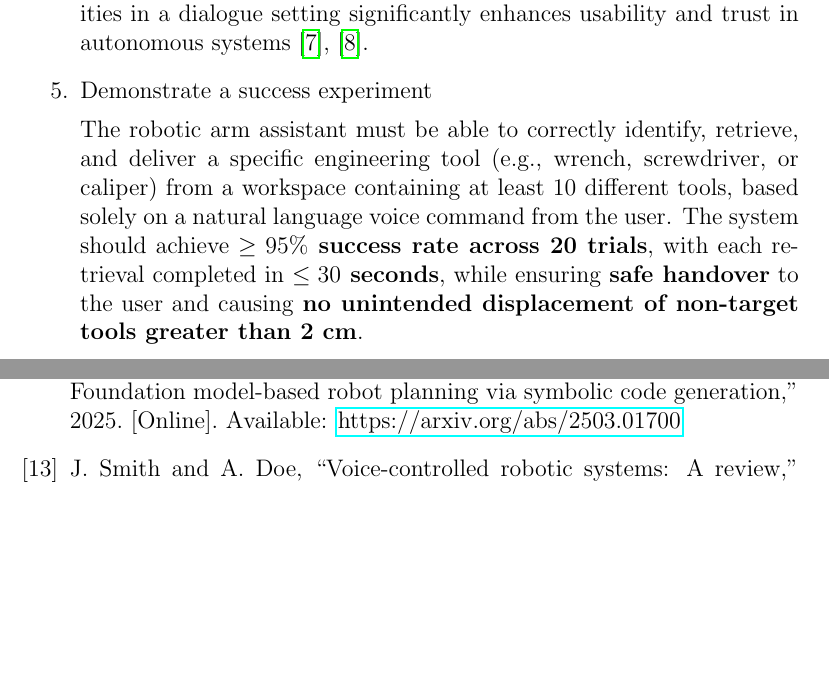
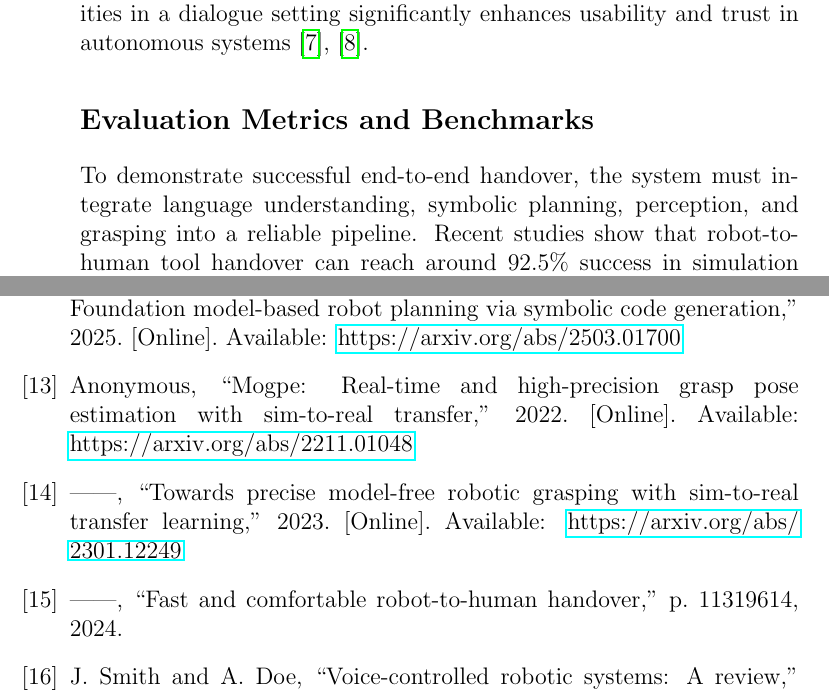
Before and after one commit to Final-Project-ROS2/final-project-deliverables, a LaTeX paper (Major_project_proposal.tex): two parts of pages 10 and 44 of 56 before the commit and two parts of pages 10 and 44 of 57 after it, joined at a grey line, cut so that both start at the same text, the shorter picture padded with empty space. Compiled offline with pdfLaTeX.

Commit message:
Add evaluation metrics for robotic arm assistant
Added evaluation metrics and benchmarks for the robotic arm assistant project, detailing success rates and timing benchmarks for tool handover.

```diff
--- a/Major_project_proposal.tex
+++ b/Major_project_proposal.tex
@@ -107,9 +107,14 @@ Drawing from the prior examination of robotic manipulation through natural langu
   This addresses the critical problem of "black box" AI, where purely neural systems lack transparency and the ability to explain their decisions. This opacity makes it challenging for non-expert users to diagnose and correct errors in a robot's behavior. Neuro-symbolic AI explicitly tackles this by disentangling reasoning from visual perception and language understanding, leading to fully transparent and interpretable reasoning processes. By generating explicit symbolic programs that represent the robot's plan as a sequence of logical steps, the system provides a formal, interpretable representation of its decision-making. This interpretability is crucial for human-in-the-loop interaction , allowing users to understand why a robot performs certain actions, inspect the generated task plans, and provide targeted feedback or corrections when a failure occurs. The ability to communicate about failures and ambiguities in a dialogue setting significantly enhances usability and trust in autonomous systems~\cite{enhancing-interpret},\cite{nsai}.
 
 
-  \item Demonstrate a success experiment
 
-  The robotic arm assistant must be able to correctly identify, retrieve, and deliver a specific engineering tool (e.g., wrench, screwdriver, or caliper) from a workspace containing at least 10 different tools, based solely on a natural language voice command from the user. The system should achieve \textbf{$\geq 95\%$ success rate across 20 trials}, with each retrieval completed in \textbf{$\leq 30$ seconds}, while ensuring \textbf{safe handover} to the user and causing \textbf{no unintended displacement of non-target tools greater than 2 cm}.
+\subsection*{Evaluation Metrics and Benchmarks}
+
+To demonstrate successful end-to-end handover, the system must integrate language understanding, symbolic planning, perception, and grasping into a reliable pipeline. Recent studies show that robot-to-human tool handover can reach around 92.5\% success in simulation for construction tools~\cite{iaarc2025handover}, while sim-to-real grasping frameworks report 90--97\% success depending on object familiarity~\cite{mogpe2022, grasping2023}. Performance is typically lower for novel or cluttered settings, highlighting the importance of generalization.
+
+Timing benchmarks suggest that simple object handovers can be completed in 8--10 seconds~\cite{handover2024_fast}, though more complex engineering tools may reasonably require up to 15 seconds. Based on these findings, this project defines its main performance goal as achieving \textbf{≥90\% success over 60–80 trials}, with \textbf{completion within 15 seconds} and \textbf{minimal disturbance} (≤2 cm) to non-target tools.
+
+
 \end{enumerate}
 
 \newpage
```
